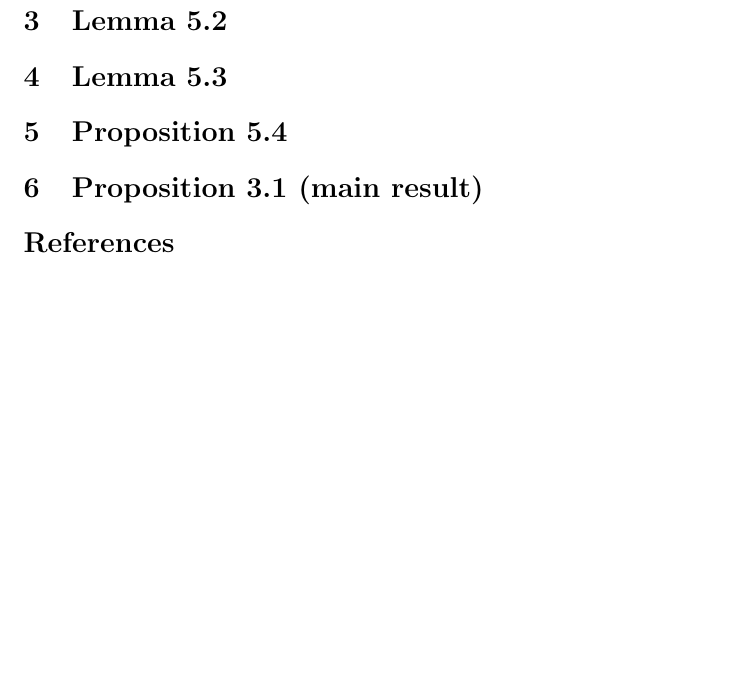
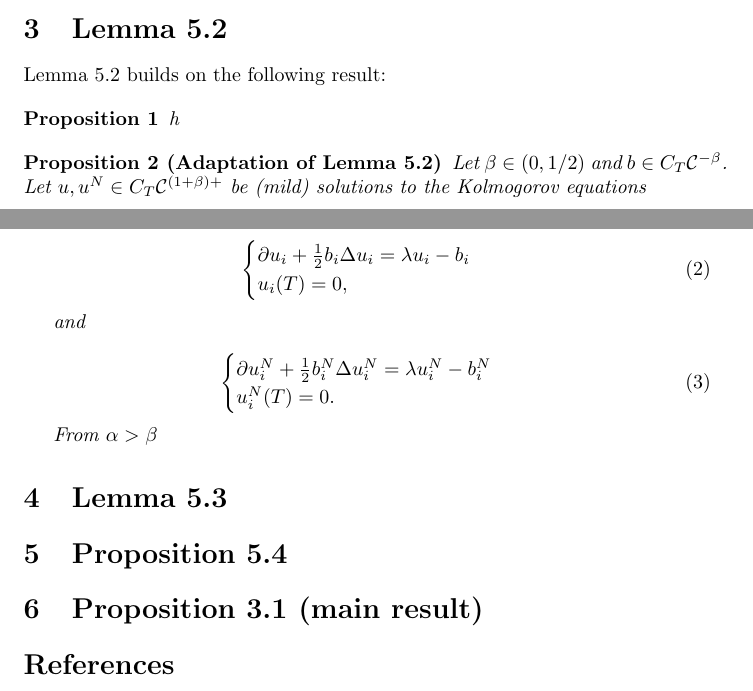
Before and after one commit to lmcj-xyz/LM-Results, a LaTeX document (McKean_Convergence_Rate_XN_X/main.tex): part of page 2 of 2 before the commit and two parts of pages 1 and 2 of 2 after it, the two joined at a grey line, cut so that both start at the same text, the shorter picture padded with empty space. Compiled offline with pdfLaTeX.

Commit message:
Some of the writing, have to write in thinkpad, this keyboard is horrible

```diff
--- a/McKean_Convergence_Rate_XN_X/main.tex
+++ b/McKean_Convergence_Rate_XN_X/main.tex
@@ -7,7 +7,7 @@
 \usepackage{amsfonts}
 
 
-
+\newtheorem{proposition}{Proposition}
 \newtheorem{lemma}{Lemma}
 \newtheorem{definition}{Definition}
 
@@ -59,6 +59,45 @@ and any real-valued, continuous semi-martingale
 
 \section{Lemma 5.2}
 
+Lemma 5.2 builds on the following result:
+
+\begin{proposition}
+h
+\label{prop:diff_u_uN}
+\end{proposition}
+
+\begin{proposition}
+[Adaptation of Lemma 5.2]
+Let
+$\beta \in (0, 1/2)$
+and
+$b \in C_T \mathcal{C}^{-\beta}$.
+Let
+$u, u^N \in C_T\mathcal{C}^{(1 + \beta)+}$
+be (mild) solutions to the Kolmogorov equations
+
+\begin{equation}
+\begin{cases}
+\partial u_i + \frac{1}{2} b_i \Delta u_i = \lambda u_i - b_i
+\\
+u_i(T) = 0,
+\end{cases}
+\end{equation}
+
+and
+
+\begin{equation}
+\begin{cases}
+\partial u^N_i + \frac{1}{2} b^N_i \Delta u^N_i = \lambda u^N_i - b^N_i
+\\
+u^N_i(T) = 0.
+\end{cases}
+\end{equation}
+
+From $\alpha > \beta$
+\label{prop:}
+\end{proposition}
+
 \section{Lemma 5.3}
 
 \section{Proposition 5.4}
```
Also changed, not shown: McKean_Convergence_Rate_XN_X/main.pdf, 3 other files.
